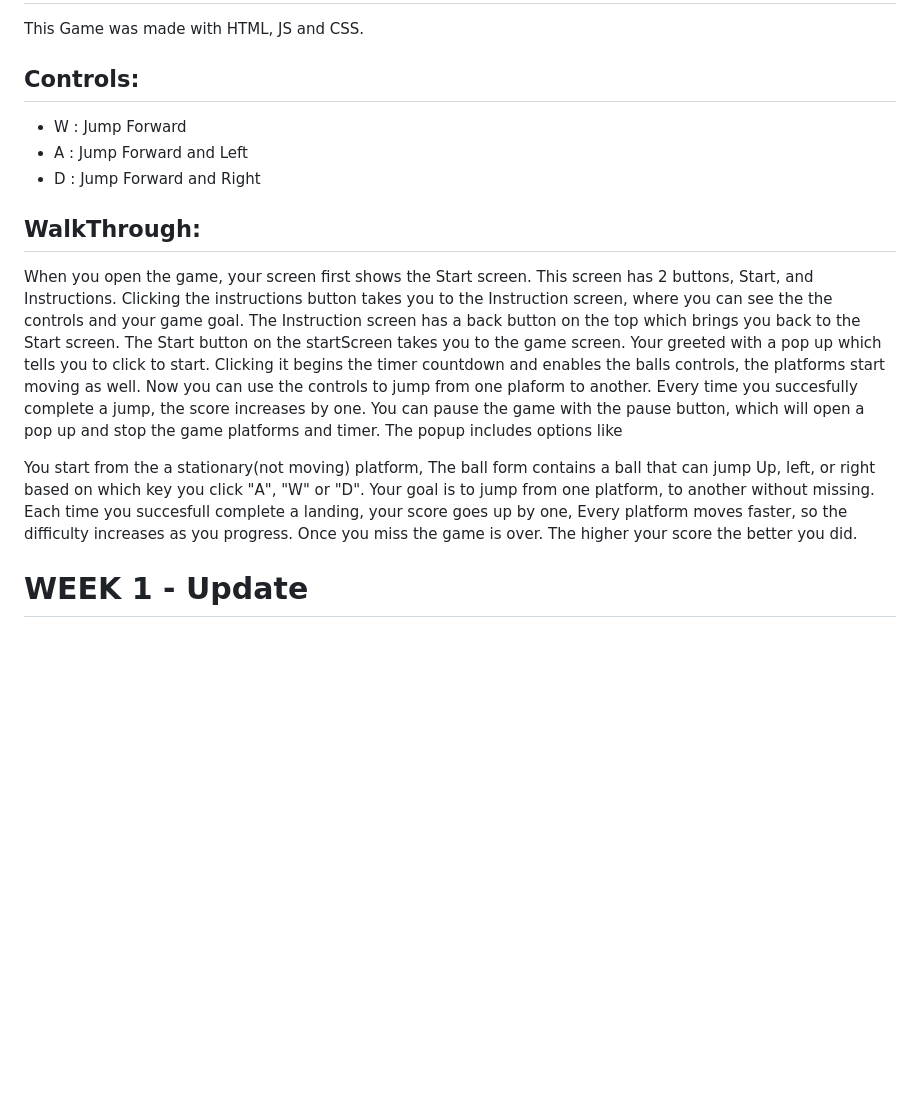
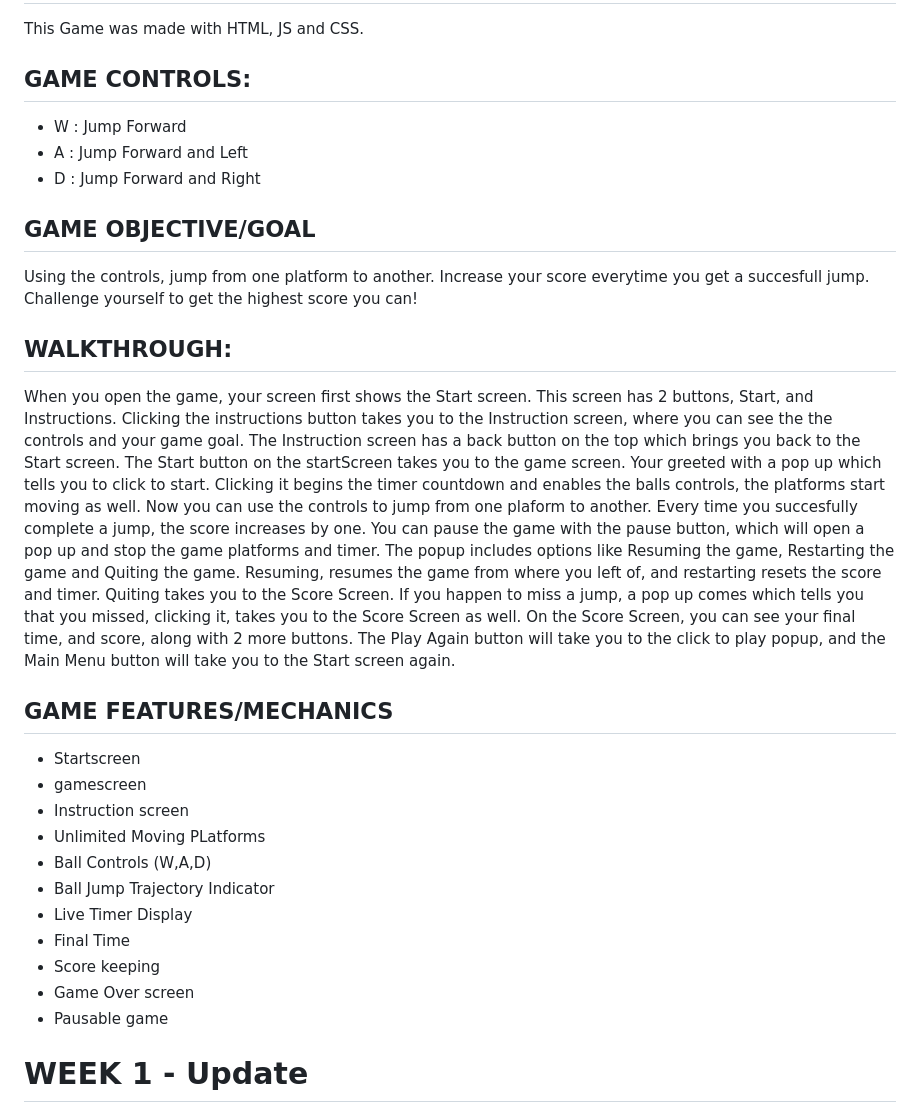
Before and after one commit to Zayanr2/Ball-Hop-Game---Thirdspace, a Markdown page: README.md, the part around one of its changes. Rendered like a GitHub page; blank space fills up the shorter version.

```diff
--- a/README.md
+++ b/README.md
@@ -2,18 +2,34 @@
 
 This Game was made with HTML, JS and CSS.
 
-## Controls:
+## GAME CONTROLS:
+
 - W : Jump Forward
 - A : Jump Forward and Left
 - D : Jump Forward and Right
 
-## WalkThrough:
-When you open the game, your screen first shows the Start screen. This screen has 2 buttons, Start, and Instructions. Clicking the instructions button takes you to the Instruction screen, where you can see the the controls and your game goal. The Instruction screen has a back button on the top which brings you back to the Start screen. The Start button on the startScreen takes you to the game screen. Your greeted with a pop up which tells you to click to start. Clicking it begins the timer countdown and enables the balls controls, the platforms start moving as well. Now you can use the controls to jump from one plaform to another. Every time you succesfully complete a jump, the score increases by one. You can pause the game with the pause button, which will open a pop up and stop the game platforms and timer. The popup includes options like
+## GAME OBJECTIVE/GOAL
 
+Using the controls, jump from one platform to another. Increase your score everytime you get a succesfull jump. Challenge yourself to get the highest score you can!
 
+## WALKTHROUGH:
 
+When you open the game, your screen first shows the Start screen. This screen has 2 buttons, Start, and Instructions. Clicking the instructions button takes you to the Instruction screen, where you can see the the controls and your game goal. The Instruction screen has a back button on the top which brings you back to the Start screen. The Start button on the startScreen takes you to the game screen. Your greeted with a pop up which tells you to click to start. Clicking it begins the timer countdown and enables the balls controls, the platforms start moving as well. Now you can use the controls to jump from one plaform to another. Every time you succesfully complete a jump, the score increases by one. You can pause the game with the pause button, which will open a pop up and stop the game platforms and timer. The popup includes options like Resuming the game, Restarting the game and Quiting the game. Resuming, resumes the game from where you left of, and restarting resets the score and timer. Quiting takes you to the Score Screen. If you happen to miss a jump, a pop up comes which tells you that you missed, clicking it, takes you to the Score Screen as well. On the Score Screen, you can see your final time, and score, along with 2 more buttons. The Play Again button will take you to the click to play popup, and the Main Menu button will take you to the Start screen again.
 
- You start from the a stationary(not moving) platform, The ball form contains a ball that can jump Up, left, or right based on which key you click "A", "W" or "D".  Your goal is to jump from one platform, to another without missing. Each time you succesfull complete a landing, your score goes up by one, Every platform moves faster, so the difficulty increases as you progress. Once you miss the game is over. The higher your score the better you did.
+## GAME FEATURES/MECHANICS
+
+- Startscreen
+- gamescreen
+- Instruction screen
+- Unlimited Moving PLatforms
+- Ball Controls (W,A,D)
+- Ball Jump Trajectory Indicator
+- Live Timer Display
+- Final Time
+- Score keeping
+- Game Over screen
+- Pausable game
+
 
 
 # WEEK 1 - Update
```
Also changed, not shown: other parts of README.md (+33 -17 lines).
